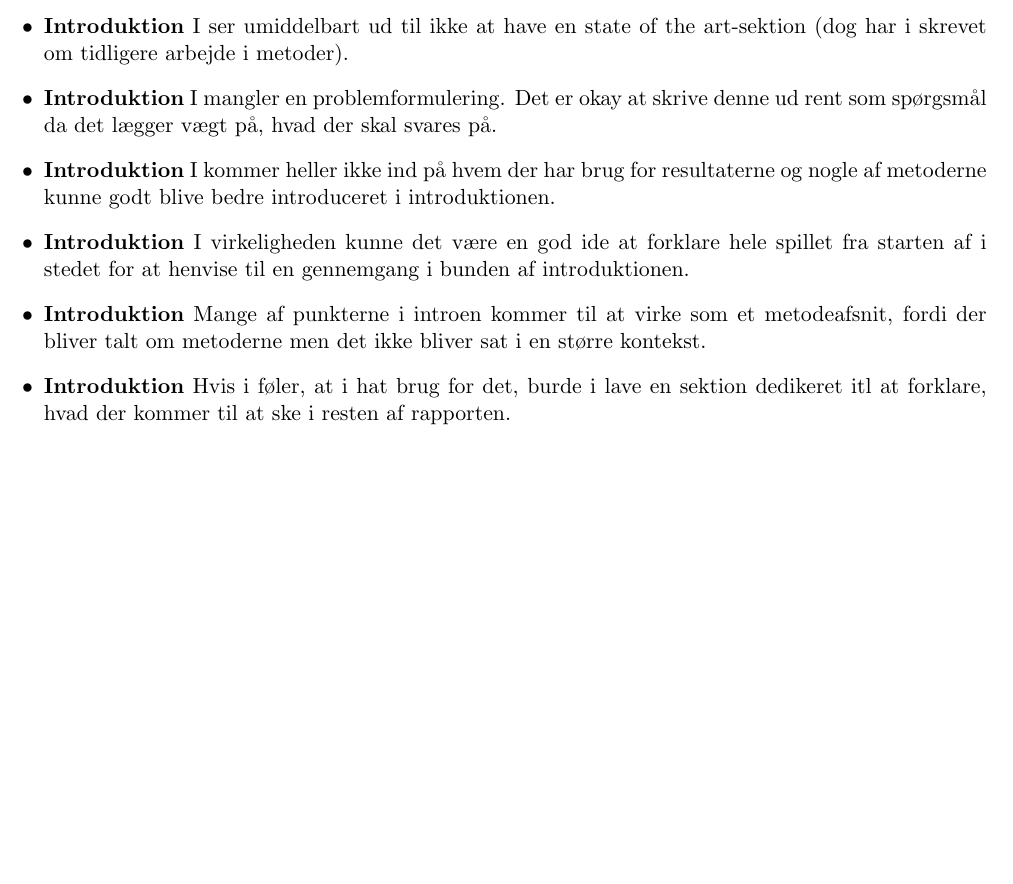
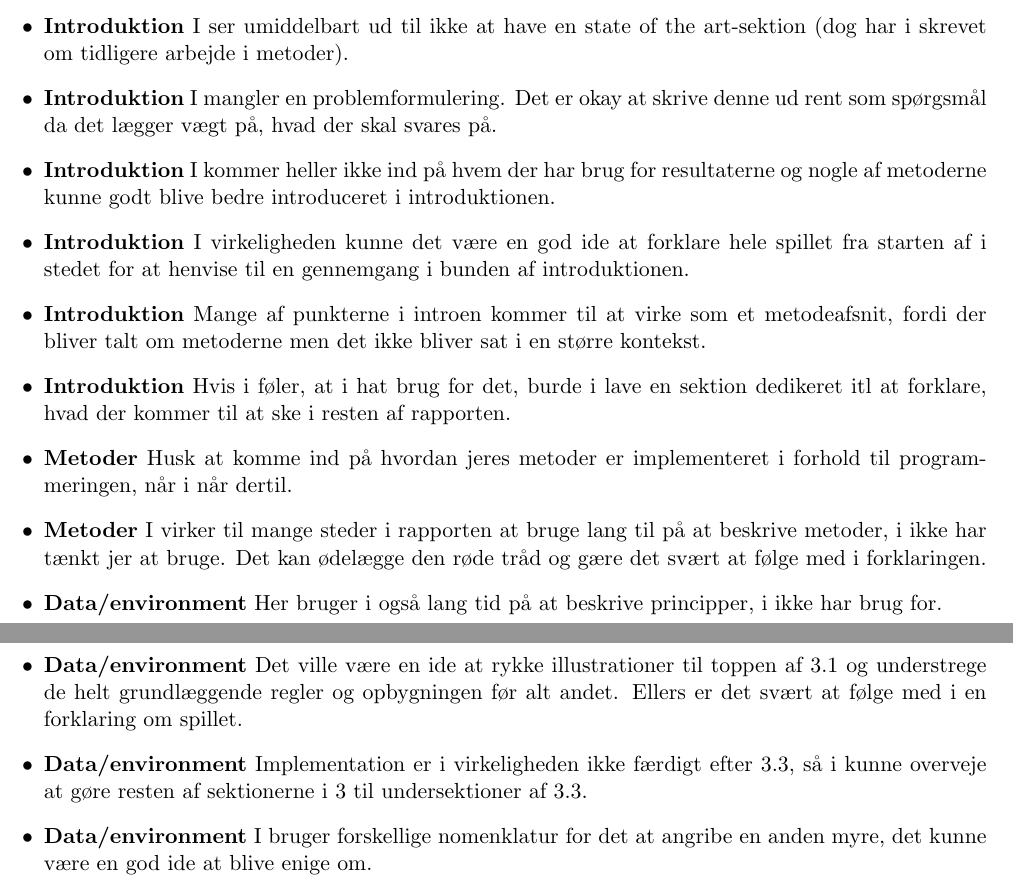
Before and after one commit to oskarwiese/fagprojekt, a LaTeX document (deliverables/feedback til myretuen.tex): part of page 2 of 2 before the commit and two parts of pages 2 and 3 of 3 after it, the two joined at a grey line, cut so that both start at the same text, the shorter picture padded with empty space. Compiled offline with pdfLaTeX.

Commit message:
First run med bullets

```diff
--- a/deliverables/feedback til myretuen.tex
+++ b/deliverables/feedback til myretuen.tex
@@ -54,9 +54,17 @@
 
 		\item \textbf{Introduktion} Hvis i føler, at i hat brug for det, burde i lave en sektion dedikeret itl at forklare, hvad der kommer til at ske i resten af rapporten.
 
+		\item \textbf{Metoder} Husk at komme ind på hvordan jeres metoder er implementeret i forhold til programmeringen, når i når dertil.
 
+		\item \textbf{Metoder} I virker til mange steder i rapporten at bruge lang til på at beskrive metoder, i ikke har tænkt jer at bruge. Det kan ødelægge den røde tråd og gære det svært at følge med i forklaringen.
 
+		\item \textbf{Data/environment} Her bruger i også lang tid på at beskrive principper, i ikke har brug for.
 
+		\item \textbf{Data/environment} Det ville være en ide at rykke illustrationer til toppen af 3.1 og understrege de helt grundlæggende regler og opbygningen før alt andet. Ellers er det svært at følge med i en forklaring om spillet.
+
+		\item \textbf{Data/environment} Implementation er i virkeligheden ikke færdigt efter 3.3, så i kunne overveje at gøre resten af sektionerne i 3 til undersektioner af 3.3.
+
+		\item \textbf{Data/environment} I bruger forskellige nomenklatur for det at angribe en anden myre, det kunne være en god ide at blive enige om.
 
 	\end{itemize}
 
```
